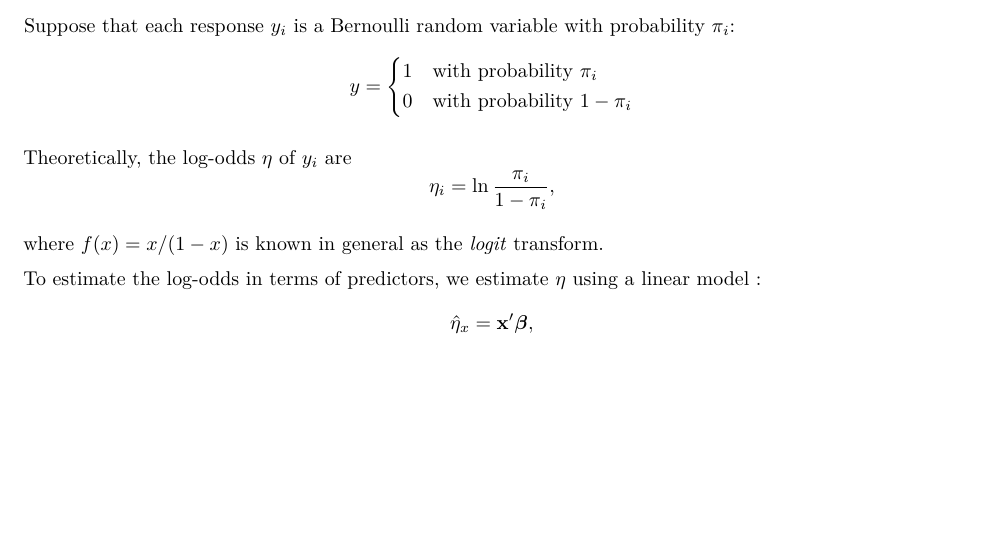
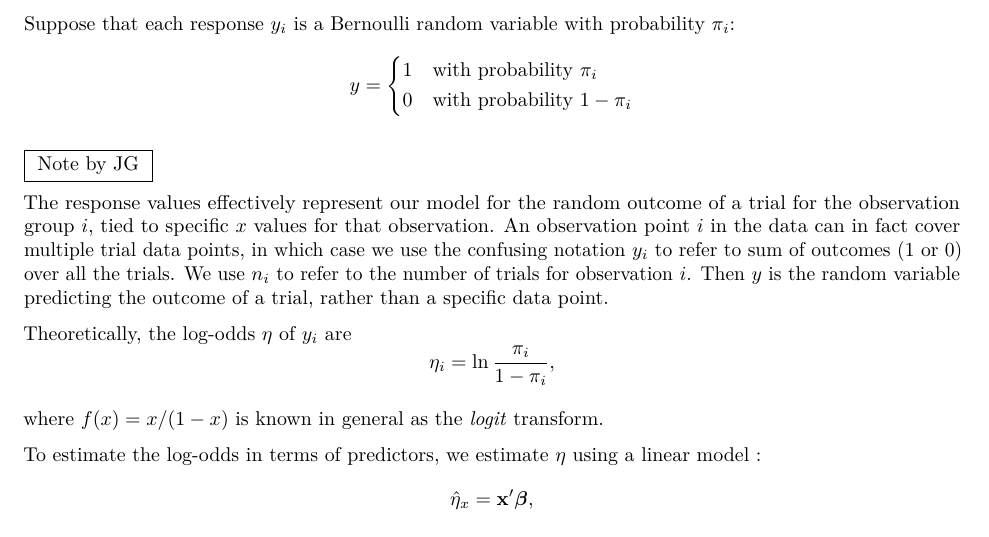
Before and after one commit to jag2j/DataScienceNotes, an R Markdown document (Notebooks Sources/Logistic Regression.Rmd): part of page 2 of 6, cut so that both start at the same text, the shorter picture padded with empty space. Rendered offline with R 4.5, knitr and Pandoc, then LaTeX, with nearby package versions.

Commit message:
Try to clarify what the response variable is

```diff
--- a/Notebooks Sources/Logistic Regression.Rmd
+++ b/Notebooks Sources/Logistic Regression.Rmd
@@ -62,6 +62,10 @@ $$ y = \begin{dcases}
 1 & \text{with probability } \pi_i \\
 0 & \text{with probability } 1-\pi_i
 \end{dcases} $$
+
+\fbox{ Note by JG }
+
+The response values effectively represent our model for the random outcome of a trial for the observation group $i$, tied to specific $x$ values for that observation.  An observation point $i$ in the data can in fact cover multiple trial data points, in which case we use the confusing notation $y_i$ to refer to sum of outcomes (1 or 0) over all the trials.  We use $n_i$ to refer to the number of trials for observation $i$.  Then $y$ is the random variable predicting the outcome of a trial, rather than a specific data point.
 
 Theoretically, the log-odds $\eta$ of $y_i$ are
 $$ \eta_i = \ln \frac{\pi_i}{1-\pi_i}, $$
```
Also changed, not shown: Notebooks PDFs/Logistic-Regression.pdf.
